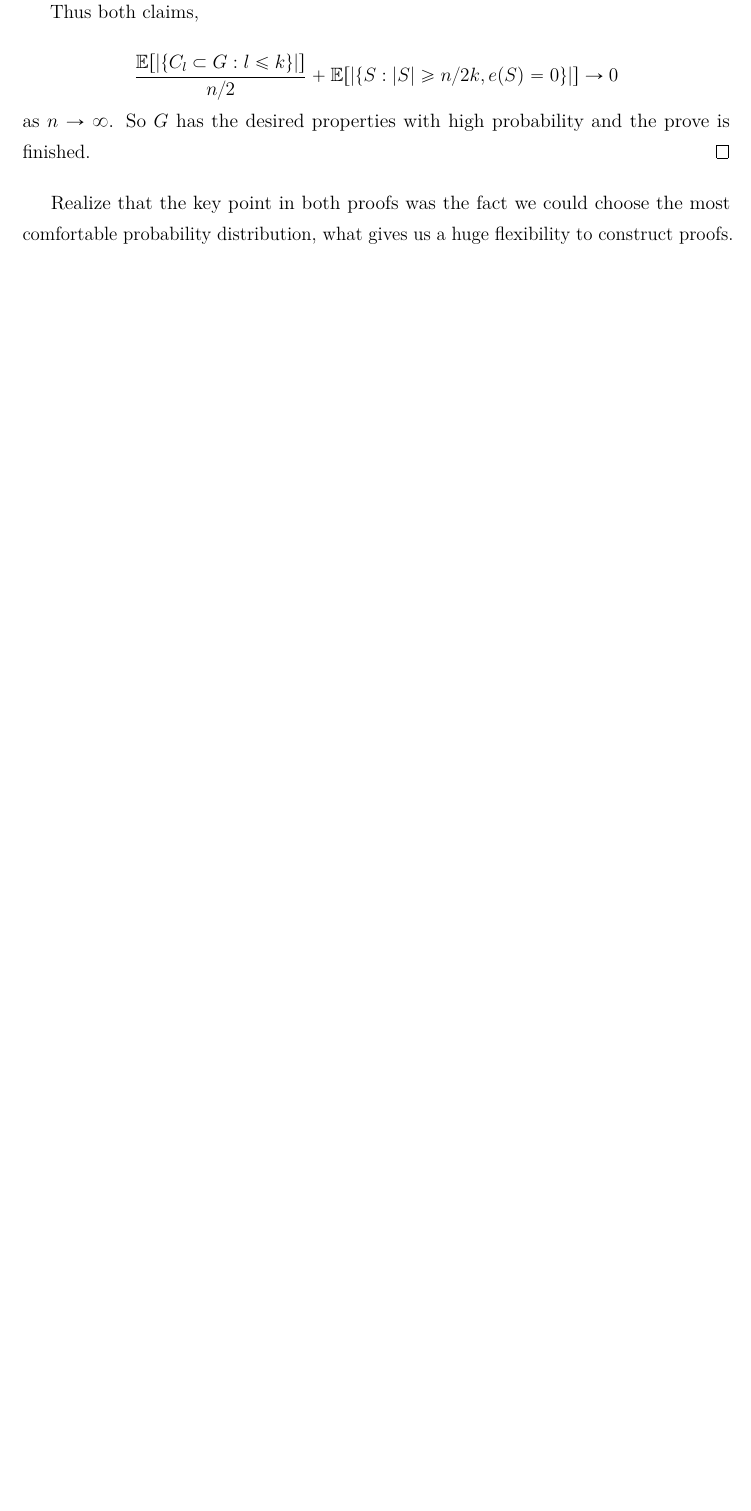
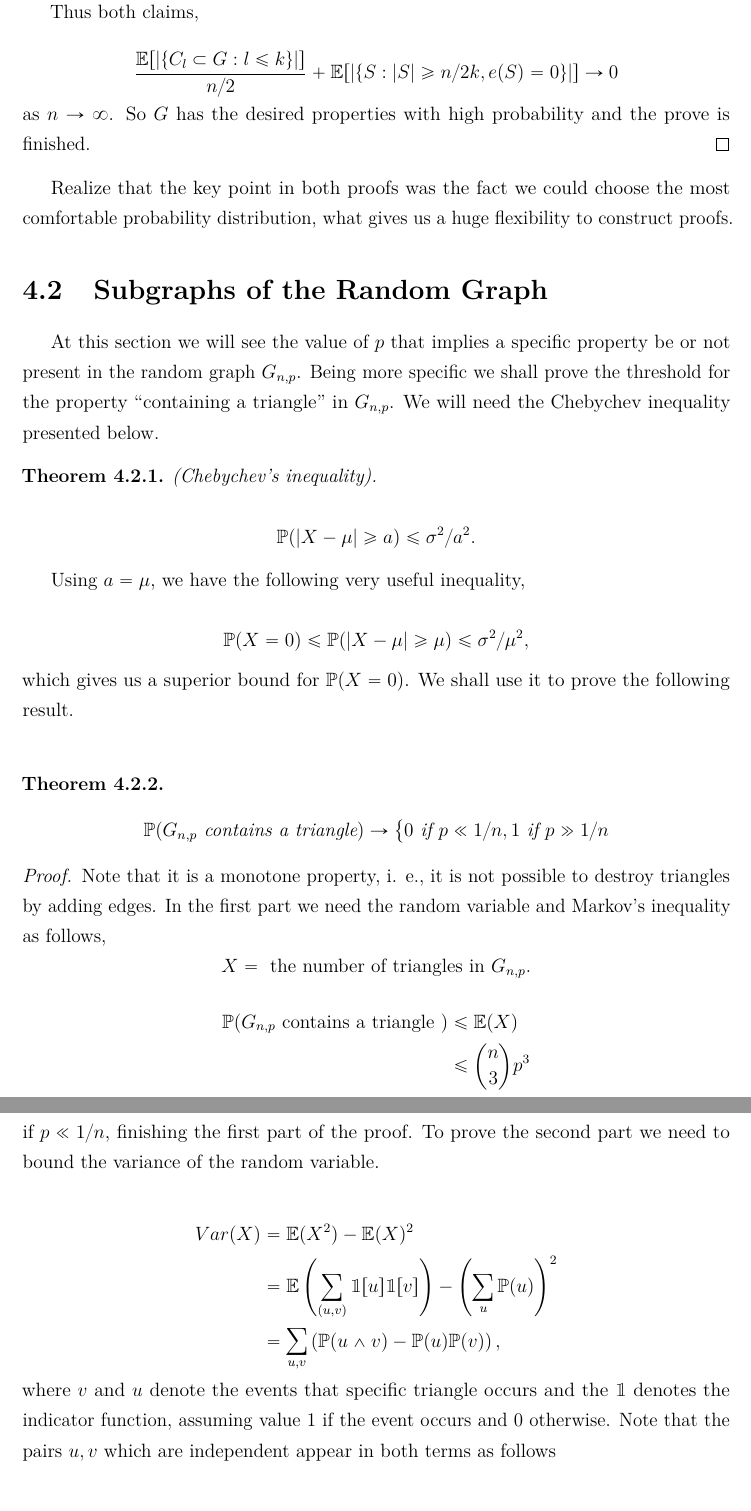
Before and after one commit to DiogoEduardo/Undergraduate-Project-in-Computer-Science, a LaTeX thesis (PGC.tex): part of page 28 of 37 before the commit and two parts of pages 28 and 29 of 39 after it, the two joined at a grey line, cut so that both start at the same text, the shorter picture padded with empty space. Compiled offline with pdfLaTeX.

Commit message:
Subgraphs of the random graph section added

```diff
--- a/PGC.tex
+++ b/PGC.tex
@@ -15,7 +15,7 @@
 \usepackage{indentfirst}
 \usepackage{graphicx} % Gerencia imagens incluidas
 \usepackage{float}
-
+\usepackage{bbm}
 
 \hypersetup{
 	colorlinks,
@@ -722,3 +722,43 @@ as $n \rightarrow \infty $. So $G$ has the desired properties with high probabil
 
 Realize that the key point in both proofs was the fact we could choose the most comfortable probability distribution, what gives us a huge flexibility to construct proofs.
 
+\section{Subgraphs of the Random Graph}
+
+At this section we will see the value of $p$ that implies a specific property be or not present in the random graph $G_{n,p}$. Being more specific we shall prove the threshold for the property ``containing a triangle'' in $G_{n,p}$.  We will need the Chebychev inequality presented below.
+
+\begin{theorem}(Chebychev's inequality).\\
+$$\mathbb{P}(|X-\mu| \geq a) \leq \sigma^2/a^2.$$
+\end{theorem}
+
+Using $a = \mu$, we have the following very useful inequality,
+
+$$\mathbb{P}(X=0) \leq \mathbb{P}(|X-\mu | \geq \mu) \leq \sigma^2/\mu^2,$$
+which gives us a superior bound for $\mathbb{P}(X=0)$. We shall use it to prove the following result.\\
+
+\begin{theorem}
+$$ \mathbb{P}(G_{n,p}\text{ contains a triangle}) \rightarrow \big\{ 0 \text{ if } p \ll 1/n, 1 \text{ if } p \gg 1/n $$
+\end{theorem}
+
+\begin{proof}
+Note that it is a monotone property, i. e., it is not possible to destroy triangles by adding edges. In the first part we need the random variable and  Markov's inequality as follows,
+$$ X = \text{ the number of triangles in } G_{n,p}.$$
+\begin{align*}
+\mathbb{P}(G_{n,p}\text{ contains a triangle }) &\leq \mathbb{E}(X)\\
+& \leq \binom{n}{3}p^3 \\
+& \ll 1,
+\end{align*}
+if $ p \ll 1/n$, finishing the first part of the proof. To prove the second part we need to bound the variance of the random variable.
+
+\begin{align*}
+Var(X) &= \mathbb{E}(X^2) - \mathbb{E}(X)^2\\
+& = \mathbb{E} \left( \sum_{(u, v)} \mathbbm{1}[u]\mathbbm{1}[v] \right) - \left( \sum_u \mathbb{P}(u) \right) ^2\\
+& = \sum_{u,v} \left(\mathbb{P}(u \wedge v) - \mathbb{P}(u)\mathbb{P}(v)\right),
+\end{align*}
+where $v$ and $u$ denote the events that specific triangle occurs and the $\mathbbm{1}$ denotes the indicator function, assuming value $1$ if the event occurs and $0$ otherwise. Note that the pairs $u,v$ which are independent appear in both terms as follows
+
+\begin{align*}
+Var(X) &= \sum_{u,v} \left(\mathbb{P}(u \wedge v) - \mathbb{P}(u)\mathbb{P}(v)\right)\\
+%& = \sum_{|u \cap v| = 0}\left( \mathbb{P}(u \wedge v) - \mathbb{P}(u)\mathbb{P}(v)\right)\\ &+ \sum_{|u \cap v| = 1}\left( \mathbb{P}(u \wedge v) - \mathbb{P}(u)\mathbb{P}(v)\right)\\ &+ \sum_{|u \cap v| = 2}\left( \mathbb{P}(u \wedge v) - \mathbb{P}(u)\mathbb{P}(v)\right)\\ &+ \sum_{|u \cap v| = 3}\left( \mathbb{P}(u \wedge v) - \mathbb{P}(u)\mathbb{P}(v)\right)\\
+& \leq \sum_{|u \cap v| = 2}\mathbb{P}(u \wedge v) + \sum_{|u \cap v| = 3}\mathbb{P}(u \wedge v)\\
+&\leq n^4 p^5 + n^3 p^3,
+\end{align*}
```
Also changed, not shown: PGC.pdf, PGC.tex (10 more changed lines), 1 other file.
